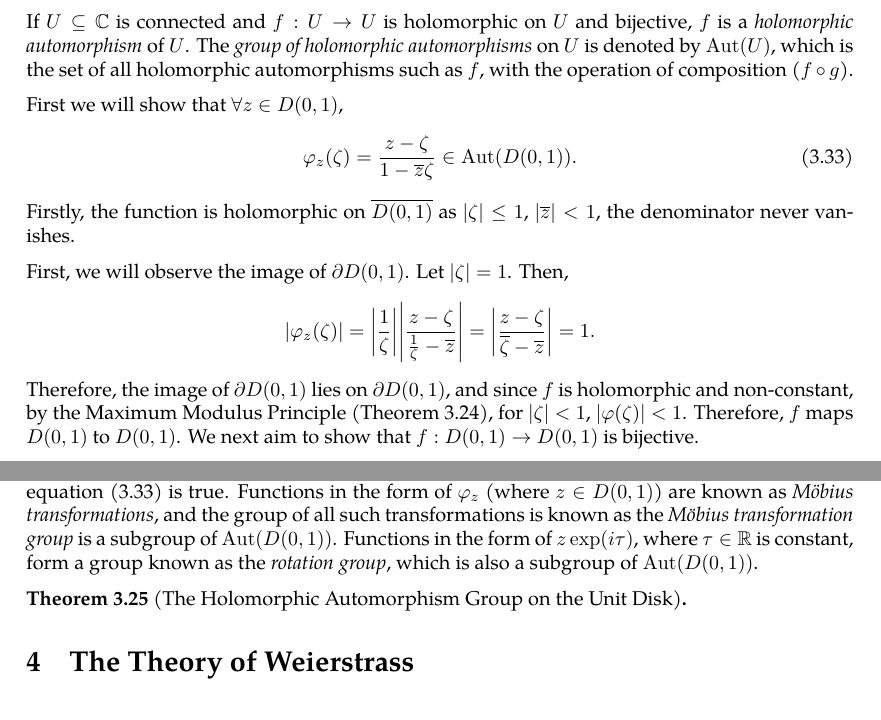
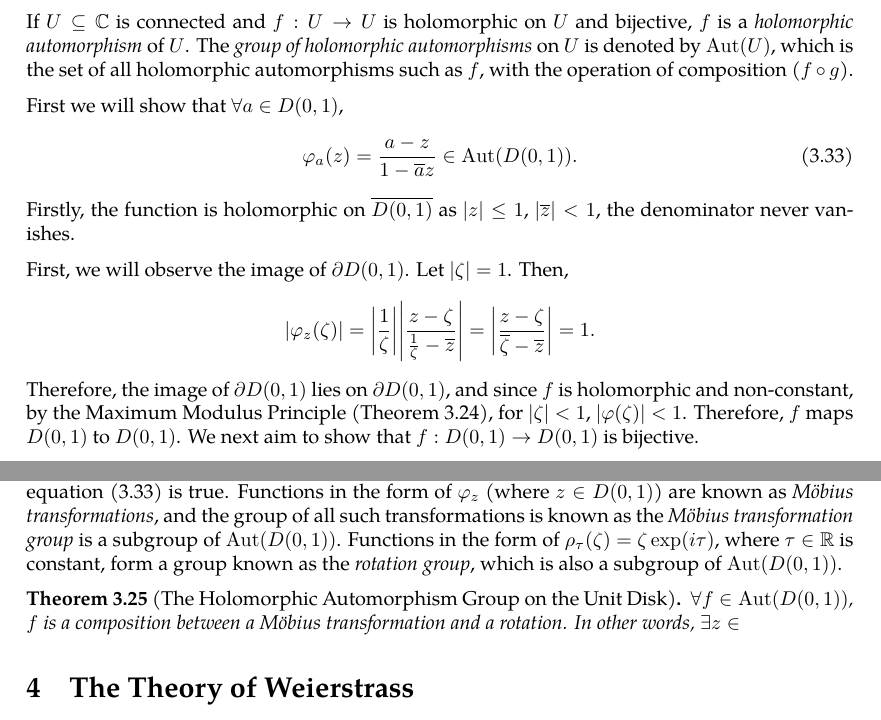
Before and after one commit to slipperking/complex-analysis-latex, a LaTeX document (main.tex): two parts of pages 52 and 53 of 54, joined at a grey line, cut so that both start at the same text. Compiled offline with pdfLaTeX.

Commit message:
overleaf_to_git (Tue Jun 10 13:21:00 2025 -0700): update main.tex from r9942 to r9952

```diff
--- a/main.tex
+++ b/main.tex
@@ -1329,11 +1329,11 @@ To discuss the main topic of this section, we will first introduce the concept o
 
 If \(U\subseteq\mathbb{C}\) is connected and \(f:U\to U\) is holomorphic on \(U\) and bijective, \(f\) is a \textit{holomorphic automorphism} of \(U\). The \textit{group of holomorphic automorphisms} on \(U\) is denoted by \(\Aut(U)\), which is the set of all holomorphic automorphisms such as \(f\), with the operation of composition (\(f\circ g\)).
 
-First we will show that \(\forall z\in D(0,1)\),
+First we will show that \(\forall a\in D(0,1)\),
 \begin{equation}
-    \varphi_z(\zeta)=\frac{z-\zeta}{1-\overline{z}\zeta}\in\Aut( D(0,1)).\label{eq:mobiustransformationgroupofholomorphicautomorphismsstatement}
+    \varphi_a(z)=\frac{a-z}{1-\overline{a}z}\in\Aut( D(0,1)).\label{eq:mobiustransformationgroupofholomorphicautomorphismsstatement}
 \end{equation}
-Firstly, the function is holomorphic on \(\overline{D(0,1)}\) as \(|\zeta|\le1\), \(\abs{\overline{z}}<1\), the denominator never vanishes.
+Firstly, the function is holomorphic on \(\overline{D(0,1)}\) as \(|z|\le1\), \(\abs{\overline{z}}<1\), the denominator never vanishes.
 
 First, we will observe the image of \(\partial D(0,1)\). Let \(\abs{\zeta}=1\). Then,
 \[\abs{\varphi_z(\zeta)}=\abs{\frac{1}{\zeta}}\abs{\frac{z-\zeta}{\frac{1}{\zeta}-\overline{z}}}=\abs{\frac{z-\zeta}{\overline{\zeta}-\overline{z}}}=1.\]
@@ -1344,9 +1344,9 @@ Then, \[\abs{z}^2\paren{\zeta_2-\zeta_1}=\zeta_2-\zeta_1.\Longleftrightarrow\qty
 
 Next, we will solve for the inverse of \(\varphi_z\). Let \(\zeta=\varphi_z(\xi)=\frac{z-\xi}{1-\overline{z}\xi}\). Then,
 \[\zeta-\overline{z}\zeta\xi=z-\xi\Longleftrightarrow\xi=\frac{z-\zeta}{1-\overline{z}\zeta}.\]
-It follows that \(\varphi_z=\qty(\varphi_z)^{-1}\). Thus \(\varphi_z\) is surjective and consequently bijective. It follows that equation \eqref{eq:mobiustransformationgroupofholomorphicautomorphismsstatement} is true. Functions in the form of \(\varphi_z\) (where \(z\in D(0,1)\)) are known as \textit{Möbius transformations}, and the group of all such transformations is known as the \textit{Möbius transformation group} is a subgroup of \(\Aut(D(0,1))\). Functions in the form of \(z\exp(i\tau)\), where \(\tau\in\mathbb{R}\) is constant, form a group known as the \textit{rotation group}, which is also a subgroup of \(\Aut(D(0,1))\).
+It follows that \(\varphi_z=\qty(\varphi_z)^{-1}\). Thus \(\varphi_z\) is surjective and consequently bijective. It follows that equation \eqref{eq:mobiustransformationgroupofholomorphicautomorphismsstatement} is true. Functions in the form of \(\varphi_z\) (where \(z\in D(0,1)\)) are known as \textit{Möbius transformations}, and the group of all such transformations is known as the \textit{Möbius transformation group} is a subgroup of \(\Aut(D(0,1))\). Functions in the form of \(\rho_\tau(\zeta)=\zeta\exp(i\tau)\), where \(\tau\in\mathbb{R}\) is constant, form a group known as the \textit{rotation group}, which is also a subgroup of \(\Aut(D(0,1))\).
 \begin{theorem}[The Holomorphic Automorphism Group on the Unit Disk]
-
+    \(\forall f\in \Aut(D(0,1))\), \(f\) is a composition between a Möbius transformation and a rotation. In other words, \(\exists z\in\)
 \end{theorem}
 \section{The Theory of Weierstrass}
 \subsection{Laurent Series}
```
